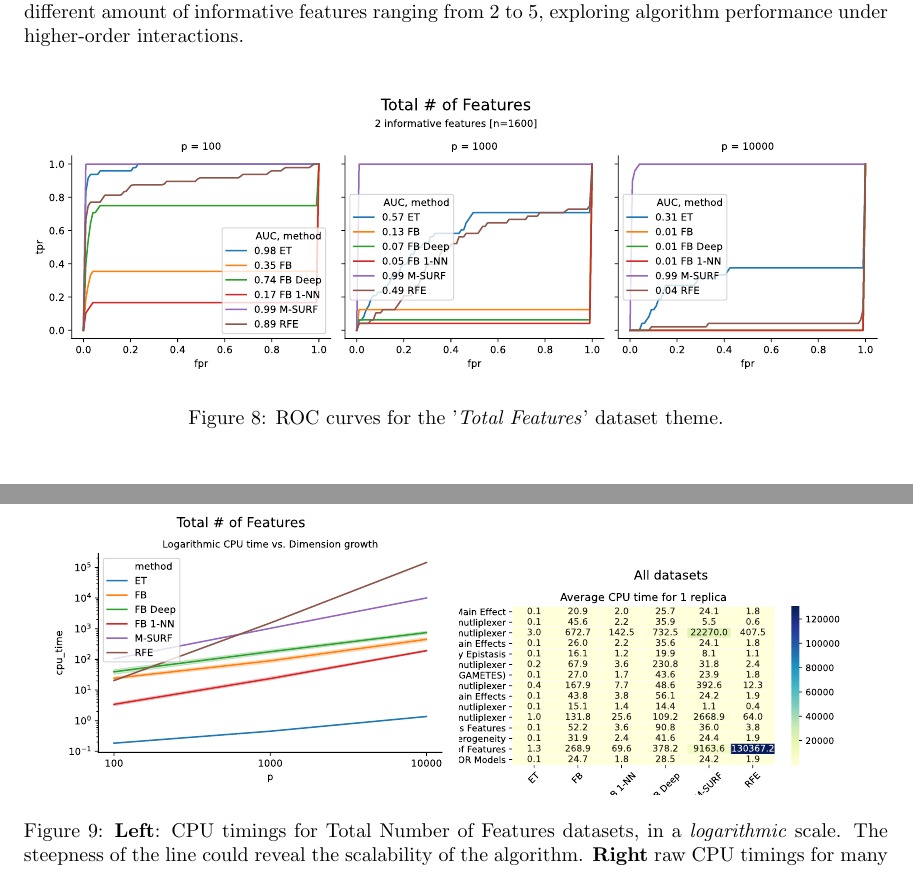
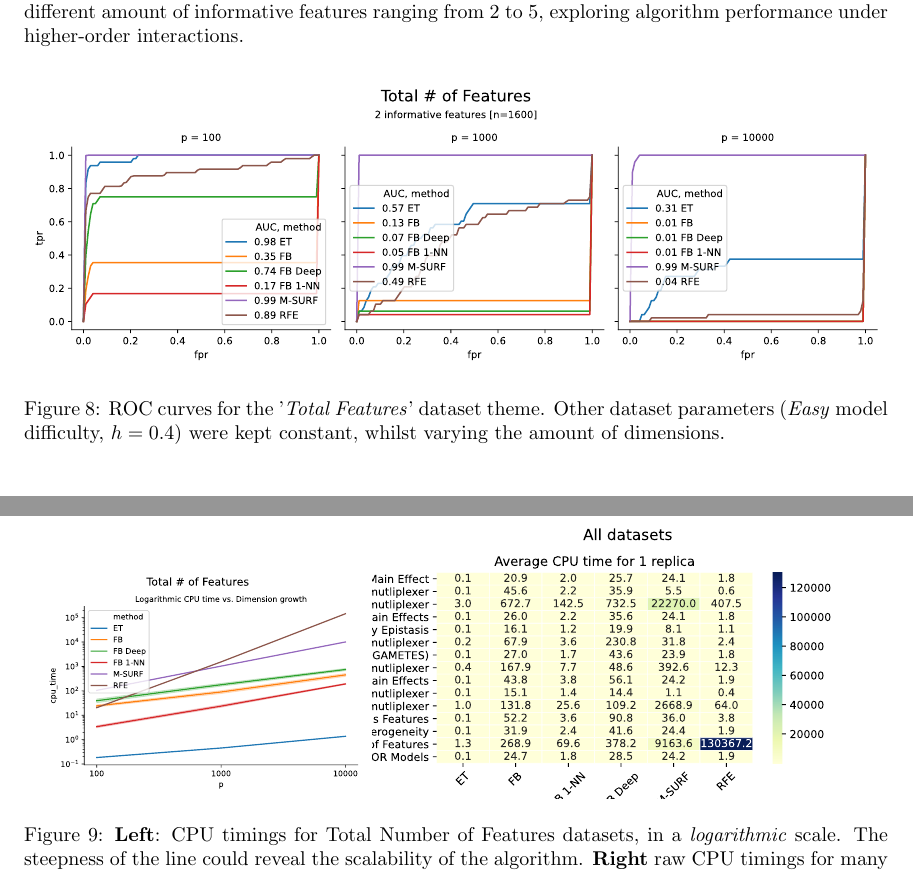
Before and after one commit to dunnkers/research-internship-report, a LaTeX paper (main.tex): two parts of pages 16 and 17 of 23, joined at a grey line, cut so that both start at the same text. Compiled offline with pdfLaTeX.

Commit message:
Updates from Overleaf

```diff
--- a/main.tex
+++ b/main.tex
@@ -413,7 +413,7 @@ Lastly, a dataset theme varying the total amount of dataset features whilst keep
 \begin{figure}[ht]
 \centering
 \includesvg[width=\textwidth]{img/total_features.svg}
-\caption{ROC curves for the '\textit{Total Features}' dataset theme.}
+\caption{ROC curves for the '\textit{Total Features}' dataset theme. Other dataset parameters (\textit{Easy} model difficulty, $h = 0.4$) were kept constant, whilst varying the amount of dimensions.}
 \label{fig:total_features}
 \end{figure}
 
@@ -421,8 +421,8 @@ Lastly, a dataset theme varying the total amount of dataset features whilst keep
 
 \begin{figure}[ht]
 \centering
-\includesvg[width=0.49\textwidth]{img/cputime_totalfeatures.svg}
-\includesvg[width=0.49\textwidth]{img/cputime_all_mean.svg}
+\includesvg[width=0.39\textwidth]{img/cputime_totalfeatures.svg}
+\includesvg[width=0.59\textwidth]{img/cputime_all_mean.svg}
 \caption{\textbf{Left}: CPU timings for Total Number of Features datasets, in a \textit{logarithmic} scale. The steepness of the line could reveal the scalability of the algorithm. \textbf{Right} raw CPU timings for many datasets, aggregated over all configurations and replicas.}
 \label{fig:cputime}
 \end{figure}
```
